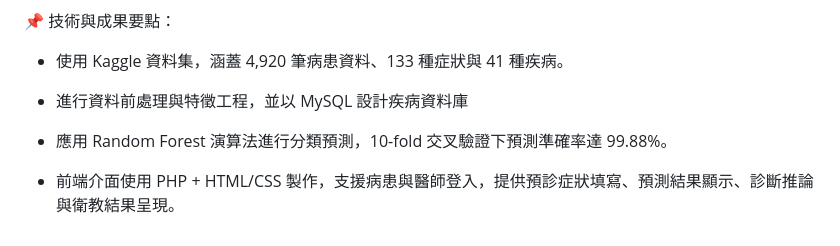
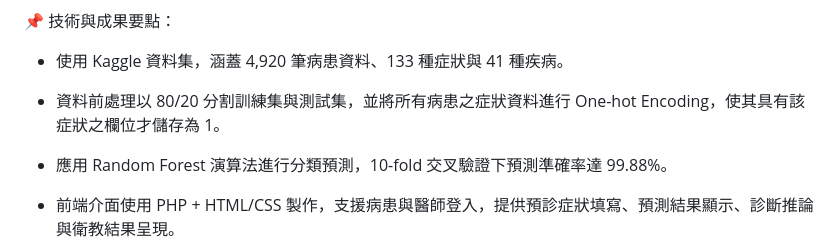
Before and after one commit to Jason910315/PreConsultation_System, a Markdown page: README.md, the part around the change. Drawn GitHub-style.

```diff
--- a/README.md
+++ b/README.md
@@ -4,7 +4,7 @@
 
 * 使用 Kaggle 資料集，涵蓋 4,920 筆病患資料、133 種症狀與 41 種疾病。
 
-* 進行資料前處理與特徵工程，並以 MySQL 設計疾病資料庫
+* 資料前處理以 80/20 分割訓練集與測試集，並將所有病患之症狀資料進行 One-hot Encoding，使其具有該症狀之欄位才儲存為 1。
 
 * 應用 Random Forest 演算法進行分類預測，10-fold 交叉驗證下預測準確率達 99.88%。
 
```
